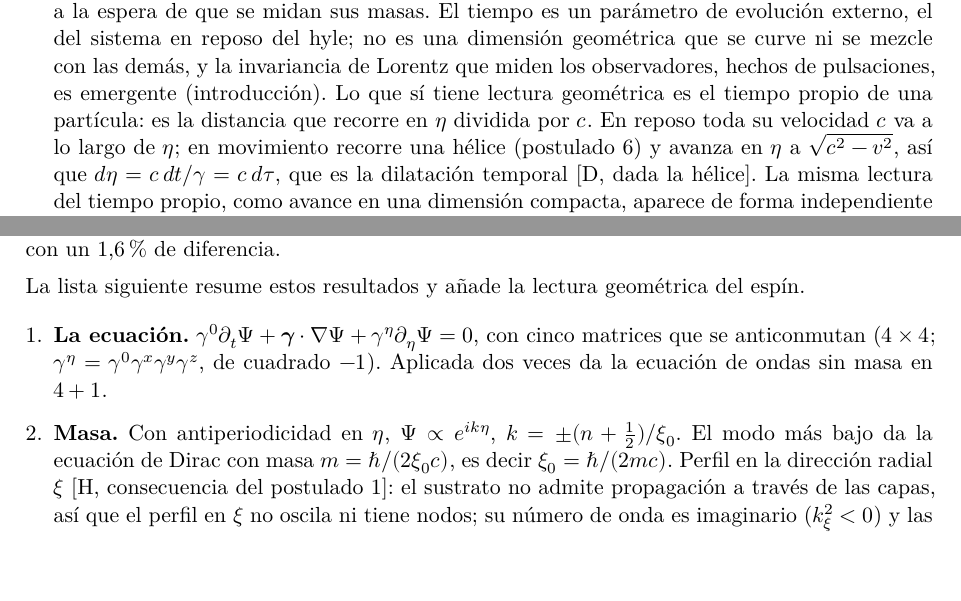
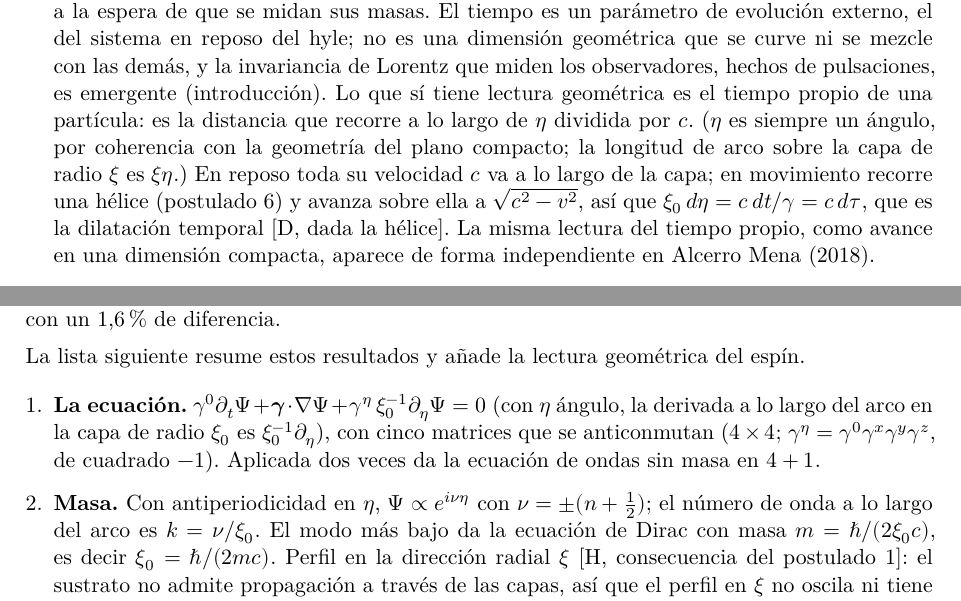
Before and after one commit to ernestoLopezG/leptones-en-el-hyle, a LaTeX paper (preprint/leptones_en_el_hyle.tex): two parts of pages 4 and 15 of 45, joined at a grey line, cut so that both start at the same text, the shorter picture padded with empty space. Compiled offline with XeLaTeX.

Commit message:
η siempre ángulo; arco ξη (G3, primera parte)
Co-Authored-By: Claude Opus 5.5 <noreply@anthropic.com>
Claude-Session: https://claude.ai/code/session_018XsoNVBcgYF62CjMFbACAb

```diff
--- a/preprint/leptones_en_el_hyle.tex
+++ b/preprint/leptones_en_el_hyle.tex
@@ -106,7 +106,7 @@ A continuación se desglosan los postulados. Son hipótesis \st{H} con motivaci
 
 \begin{enumerate}[label=\arabic*.,leftmargin=*]
 
-\item \textbf{Sustrato.} Existe un medio continuo, el hyle, con propiedades similares a las de un cristal líquido esméctico, en $5+1$ dimensiones: tres extendidas, el tiempo y dos compactadas $(\xi,\eta)$. El hyle no está formado por partículas, lo que no impide que pueda presentarse en diferentes estados según las condiciones; sus fases se nombrarán por la fase conocida de la materia ordinaria más parecida. Las capas se disponen según circunferencias de $\xi=\text{cte}$ en el plano compacto; el medio es superfluido (sin viscosidad, como la componente superfluida de Landau, pero con su vorticidad ligada al director, como en el helio-3~A; Mermin y Ho, 1976) en las extendidas y en $\eta$, y el flujo no atraviesa las capas (permeación nula en $\xi$). La viscosidad que lo impide no disipa energía: es una viscosidad impar o de Hall, que en lugar de frenar el flujo a través de las capas lo desvía a lo largo de ellas, y que solo existe en medios que distinguen un sentido de giro, como el hyle, con su circulación en $\eta$ y la quiralidad del esméctico~\Cst{} \st{H; precedentes parciales: Avron, Seiler y Zograf, 1995; observada en fluidos quirales de coloides, Soni et al., 2019}. Los precedentes rompen la inversión temporal (los coloides giran activamente), mientras que la quiralidad de \Cst{} solo rompe la paridad; en el hyle el papel de la rotación lo haría la propia circulación en $\eta$, y que baste está por demostrar \st{A}. Se encuentra muy cerca de un punto tricrítico, al que tiende por sí mismo (criticidad autoorganizada), donde su susceptibilidad es muy grande: por eso las pulsaciones pueden modificarlo localmente de forma apreciable (por ejemplo, con nucleaciones). La sección compacta es la misma en todos los puntos de las extendidas: su radio, $R_u$, está congelado y no varía de un punto a otro. Su valor es del orden de $5~\mu$m: se ha calibrado ($5,1~\mu$m) con la diferencia de los cuadrados de las masas ($\Delta m^2$) de los dos neutrinos más ligeros y está a la espera de que se midan sus masas. El tiempo es un parámetro de evolución externo, el del sistema en reposo del hyle; no es una dimensión geométrica que se curve ni se mezcle con las demás, y la invariancia de Lorentz que miden los observadores, hechos de pulsaciones, es emergente (introducción). Lo que sí tiene lectura geométrica es el tiempo propio de una partícula: es la distancia que recorre en $\eta$ dividida por $c$. En reposo toda su velocidad $c$ va a lo largo de $\eta$; en movimiento recorre una hélice (postulado~6) y avanza en $\eta$ a $\sqrt{c^2-v^2}$, así que $d\eta = c\,dt/\gamma = c\,d\tau$, que es la dilatación temporal \st{D, dada la hélice}. La misma lectura del tiempo propio, como avance en una dimensión compacta, aparece de forma independiente en Alcerro Mena (2018).
+\item \textbf{Sustrato.} Existe un medio continuo, el hyle, con propiedades similares a las de un cristal líquido esméctico, en $5+1$ dimensiones: tres extendidas, el tiempo y dos compactadas $(\xi,\eta)$. El hyle no está formado por partículas, lo que no impide que pueda presentarse en diferentes estados según las condiciones; sus fases se nombrarán por la fase conocida de la materia ordinaria más parecida. Las capas se disponen según circunferencias de $\xi=\text{cte}$ en el plano compacto; el medio es superfluido (sin viscosidad, como la componente superfluida de Landau, pero con su vorticidad ligada al director, como en el helio-3~A; Mermin y Ho, 1976) en las extendidas y en $\eta$, y el flujo no atraviesa las capas (permeación nula en $\xi$). La viscosidad que lo impide no disipa energía: es una viscosidad impar o de Hall, que en lugar de frenar el flujo a través de las capas lo desvía a lo largo de ellas, y que solo existe en medios que distinguen un sentido de giro, como el hyle, con su circulación en $\eta$ y la quiralidad del esméctico~\Cst{} \st{H; precedentes parciales: Avron, Seiler y Zograf, 1995; observada en fluidos quirales de coloides, Soni et al., 2019}. Los precedentes rompen la inversión temporal (los coloides giran activamente), mientras que la quiralidad de \Cst{} solo rompe la paridad; en el hyle el papel de la rotación lo haría la propia circulación en $\eta$, y que baste está por demostrar \st{A}. Se encuentra muy cerca de un punto tricrítico, al que tiende por sí mismo (criticidad autoorganizada), donde su susceptibilidad es muy grande: por eso las pulsaciones pueden modificarlo localmente de forma apreciable (por ejemplo, con nucleaciones). La sección compacta es la misma en todos los puntos de las extendidas: su radio, $R_u$, está congelado y no varía de un punto a otro. Su valor es del orden de $5~\mu$m: se ha calibrado ($5,1~\mu$m) con la diferencia de los cuadrados de las masas ($\Delta m^2$) de los dos neutrinos más ligeros y está a la espera de que se midan sus masas. El tiempo es un parámetro de evolución externo, el del sistema en reposo del hyle; no es una dimensión geométrica que se curve ni se mezcle con las demás, y la invariancia de Lorentz que miden los observadores, hechos de pulsaciones, es emergente (introducción). Lo que sí tiene lectura geométrica es el tiempo propio de una partícula: es la distancia que recorre a lo largo de $\eta$ dividida por $c$. ($\eta$ es siempre un ángulo, por coherencia con la geometría del plano compacto; la longitud de arco sobre la capa de radio $\xi$ es $\xi\eta$.) En reposo toda su velocidad $c$ va a lo largo de la capa; en movimiento recorre una hélice (postulado~6) y avanza sobre ella a $\sqrt{c^2-v^2}$, así que $\xi_0\,d\eta = c\,dt/\gamma = c\,d\tau$, que es la dilatación temporal \st{D, dada la hélice}. La misma lectura del tiempo propio, como avance en una dimensión compacta, aparece de forma independiente en Alcerro Mena (2018).
 
 \item \textbf{Pulsaciones sin masa.} Las partículas son pulsaciones del hyle que avanzan a velocidad $c$ y por tanto no pueden tener masa propia en 5D; la masa que se observa en $3+1$ dimensiones se origina en la circulación en $\eta$: el plano compacto actúa como una guía de ondas, y la masa es su frecuencia de corte (sección~\ref{sec:consecuencias}): la inercia es la de la energía de la circulación confinada, $m=\hbar\omega_c/c^2$, como la de la luz encerrada en una caja de espejos. La energía de la pulsación en reposo es la de un modo en su estado fundamental, $mc^2=\hbar\omega/2$, y circula a $c$ en una circunferencia de radio $\xi_0$, de modo que $c=\omega\xi_0$. De las dos premisas sale su momento angular, $m\xi_0c=\hbar/2$; con $\xi_0$ definido por la masa, es una identidad, y lo que aporta es la imagen cinemática \st{D, dadas las premisas, como identidad}; con la relación de de~Broglie, $mc^2=\hbar\omega$, saldría $\hbar$, es decir, espín~1. La cinemática coincide con la del temblor de Dirac en la lectura de Hestenes (1990). Este momento angular está en el plano compacto; su dirección en las extendidas la marca el eje del nudo (postulado~7) \st{H}. Y no solo la masa en reposo: en movimiento la pulsación sigue avanzando a $c$, pero en hélice, y la relación de la guía de ondas, $\omega^2=\omega_c^2+c^2k^2$, con velocidad de grupo $v=c^2k/\omega$, da la energía $\gamma mc^2$ y el momento $\gamma mv$ de la relatividad especial, lo que antes se llamaba aumento de la masa con la velocidad \st{D}.
 
@@ -283,9 +283,9 @@ y solo es físico lo que no se puede deshacer así: la circulación de $A$ en un
 La lista siguiente resume estos resultados y añade la lectura geométrica del espín.
 
 \begin{enumerate}[label=\arabic*.,leftmargin=*]
-\item \textbf{La ecuación.} $\gamma^0\partial_t\Psi+\vb{\gamma}\cdot\nabla\Psi+\gamma^\eta\partial_\eta\Psi=0$, con cinco matrices que se anticonmutan ($4\times4$; $\gamma^\eta=\gamma^0\gamma^x\gamma^y\gamma^z$, de cuadrado $-1$). Aplicada dos veces da la ecuación de ondas sin masa en $4+1$.
+\item \textbf{La ecuación.} $\gamma^0\partial_t\Psi+\vb{\gamma}\cdot\nabla\Psi+\gamma^\eta\,\xi_0^{-1}\partial_\eta\Psi=0$ (con $\eta$ ángulo, la derivada a lo largo del arco en la capa de radio $\xi_0$ es $\xi_0^{-1}\partial_\eta$), con cinco matrices que se anticonmutan ($4\times4$; $\gamma^\eta=\gamma^0\gamma^x\gamma^y\gamma^z$, de cuadrado $-1$). Aplicada dos veces da la ecuación de ondas sin masa en $4+1$.
 
-\item \textbf{Masa.} Con antiperiodicidad en $\eta$, $\Psi\propto e^{ik\eta}$, $k=\pm(n+\tfrac12)/\xi_0$. El modo más bajo da la ecuación de Dirac con masa $m=\hbar/(2\xi_0c)$, es decir $\xi_0=\hbar/(2mc)$. Perfil en la dirección radial $\xi$ \st{H, consecuencia del postulado~1}: el sustrato no admite propagación a través de las capas, así que el perfil en $\xi$ no oscila ni tiene nodos; su número de onda es imaginario ($k_\xi^2<0$) y las soluciones son las Bessel modificadas. Es una respuesta reactiva, evanescente, sin pérdidas: una amortiguación viscosa disipativa daría un número de onda complejo y la pulsación se apagaría. La masa es la frecuencia del modo completo, incluido ese perfil, y no $c\,k_\eta$: como no existe una pulsación sin perfil radial con la que comparar, la diferencia no es una energía de enlace, y el criterio de autoenlace nulo (que se refiere a la envolvente en las extendidas) no se ve afectado. Se toma $k_\xi^2<0$ para que la solución no oscile en $\xi$ (número de onda imaginario: crece o decae, pero no se propaga): la pulsación queda ligada a la interfaz y no se propaga radialmente \st{H, motivada por el confinamiento; coherente con la ausencia de modos radiales por la viscosidad en $\xi$, postulado~1}.
+\item \textbf{Masa.} Con antiperiodicidad en $\eta$, $\Psi\propto e^{i\nu\eta}$ con $\nu=\pm(n+\tfrac12)$; el número de onda a lo largo del arco es $k=\nu/\xi_0$. El modo más bajo da la ecuación de Dirac con masa $m=\hbar/(2\xi_0c)$, es decir $\xi_0=\hbar/(2mc)$. Perfil en la dirección radial $\xi$ \st{H, consecuencia del postulado~1}: el sustrato no admite propagación a través de las capas, así que el perfil en $\xi$ no oscila ni tiene nodos; su número de onda es imaginario ($k_\xi^2<0$) y las soluciones son las Bessel modificadas. Es una respuesta reactiva, evanescente, sin pérdidas: una amortiguación viscosa disipativa daría un número de onda complejo y la pulsación se apagaría. La masa es la frecuencia del modo completo, incluido ese perfil, y no $c\,k_\eta$: como no existe una pulsación sin perfil radial con la que comparar, la diferencia no es una energía de enlace, y el criterio de autoenlace nulo (que se refiere a la envolvente en las extendidas) no se ve afectado. Se toma $k_\xi^2<0$ para que la solución no oscile en $\xi$ (número de onda imaginario: crece o decae, pero no se propaga): la pulsación queda ligada a la interfaz y no se propaga radialmente \st{H, motivada por el confinamiento; coherente con la ausencia de modos radiales por la viscosidad en $\xi$, postulado~1}.
 
 \item \textbf{Carga.} El signo de $k$ es el signo de la carga: las dos ondas de orden~$\tfrac12$ ($+\tfrac12$ y $-\tfrac12$) son partícula y antipartícula, con la misma $|k|$ y la misma masa.
 
```
Also changed, not shown: preprint/leptones_en_el_hyle.pdf, preprint/leptones_en_el_hyle.tex (2 more changed lines).
